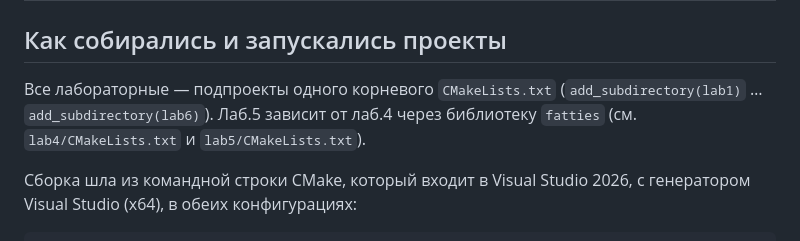
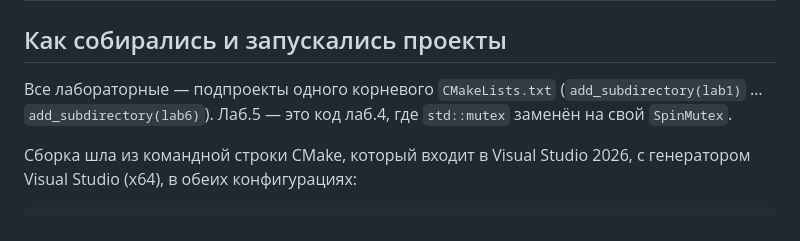
Before and after one commit to deadartist1488/rts-labs, a Markdown page: README.md, the part around the change. GitHub-like rendering.

```diff
--- a/README.md
+++ b/README.md
@@ -17,7 +17,7 @@
 
 ## Как собирались и запускались проекты
 
-Все лабораторные — подпроекты одного корневого `CMakeLists.txt` (`add_subdirectory(lab1)` … `add_subdirectory(lab6)`). Лаб.5 зависит от лаб.4 через библиотеку `fatties` (см. `lab4/CMakeLists.txt` и `lab5/CMakeLists.txt`).
+Все лабораторные — подпроекты одного корневого `CMakeLists.txt` (`add_subdirectory(lab1)` … `add_subdirectory(lab6)`). Лаб.5 — это код лаб.4, где `std::mutex` заменён на свой `SpinMutex`.
 
 Сборка шла из командной строки CMake, который входит в Visual Studio 2026, с генератором Visual Studio (x64), в обеих конфигурациях:
 
```
Also changed, not shown: lab4/REPORT.md (+26 -14 lines), lab5/REPORT.md (+41 -47 lines), lab4/screenshots/lab4_debug.png, lab4/screenshots/lab4_release.png, lab5/screenshots/lab5_debug.png, lab5/screenshots/lab5_release.png, 8 other files.
